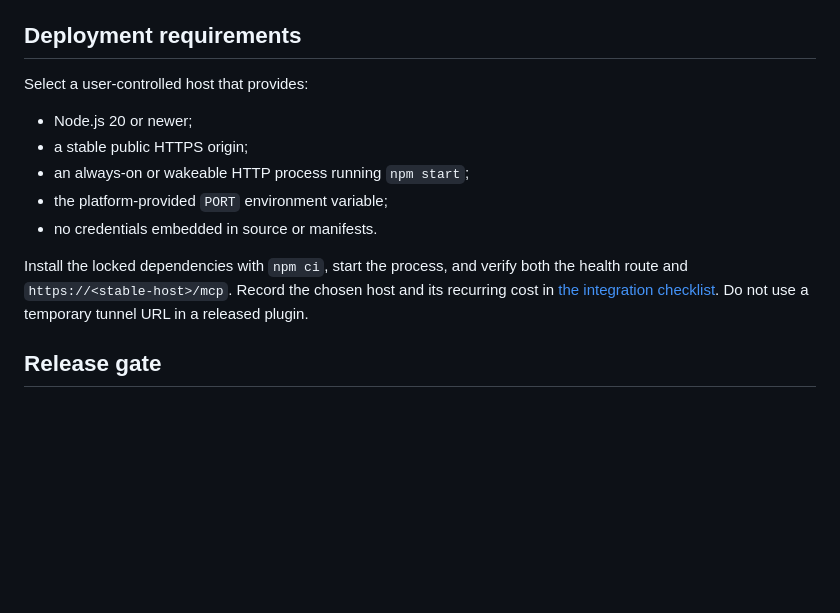
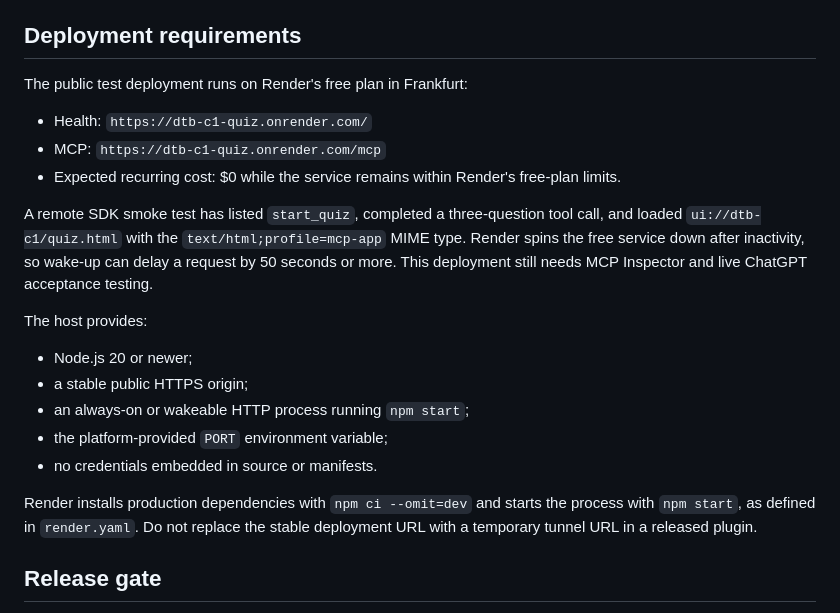
Before and after one commit to sirolad/dtb-trainer, a Markdown page: README.md, the part around the change. Drawn GitHub-style; blank space fills up the shorter version.

Commit message:
docs: record public Render deployment

```diff
--- a/README.md
+++ b/README.md
@@ -24,7 +24,15 @@ The health response is at `http://localhost:8787/`; the streamable HTTP endpoint
 
 ## Deployment requirements
 
-Select a user-controlled host that provides:
+The public test deployment runs on Render's free plan in Frankfurt:
+
+- Health: `https://dtb-c1-quiz.onrender.com/`
+- MCP: `https://dtb-c1-quiz.onrender.com/mcp`
+- Expected recurring cost: $0 while the service remains within Render's free-plan limits.
+
+A remote SDK smoke test has listed `start_quiz`, completed a three-question tool call, and loaded `ui://dtb-c1/quiz.html` with the `text/html;profile=mcp-app` MIME type. Render spins the free service down after inactivity, so wake-up can delay a request by 50 seconds or more. This deployment still needs MCP Inspector and live ChatGPT acceptance testing.
+
+The host provides:
 
 - Node.js 20 or newer;
 - a stable public HTTPS origin;
@@ -32,7 +40,7 @@ Select a user-controlled host that provides:
 - the platform-provided `PORT` environment variable;
 - no credentials embedded in source or manifests.
 
-Install the locked dependencies with `npm ci`, start the process, and verify both the health route and `https://<stable-host>/mcp`. Record the chosen host and its recurring cost in [the integration checklist](docs/plugin-integration-checklist.md). Do not use a temporary tunnel URL in a released plugin.
+Render installs production dependencies with `npm ci --omit=dev` and starts the process with `npm start`, as defined in `render.yaml`. Do not replace the stable deployment URL with a temporary tunnel URL in a released plugin.
 
 ## Release gate
 
```
Also changed, not shown: docs/plugin-integration-checklist.md (+4 -6 lines).
